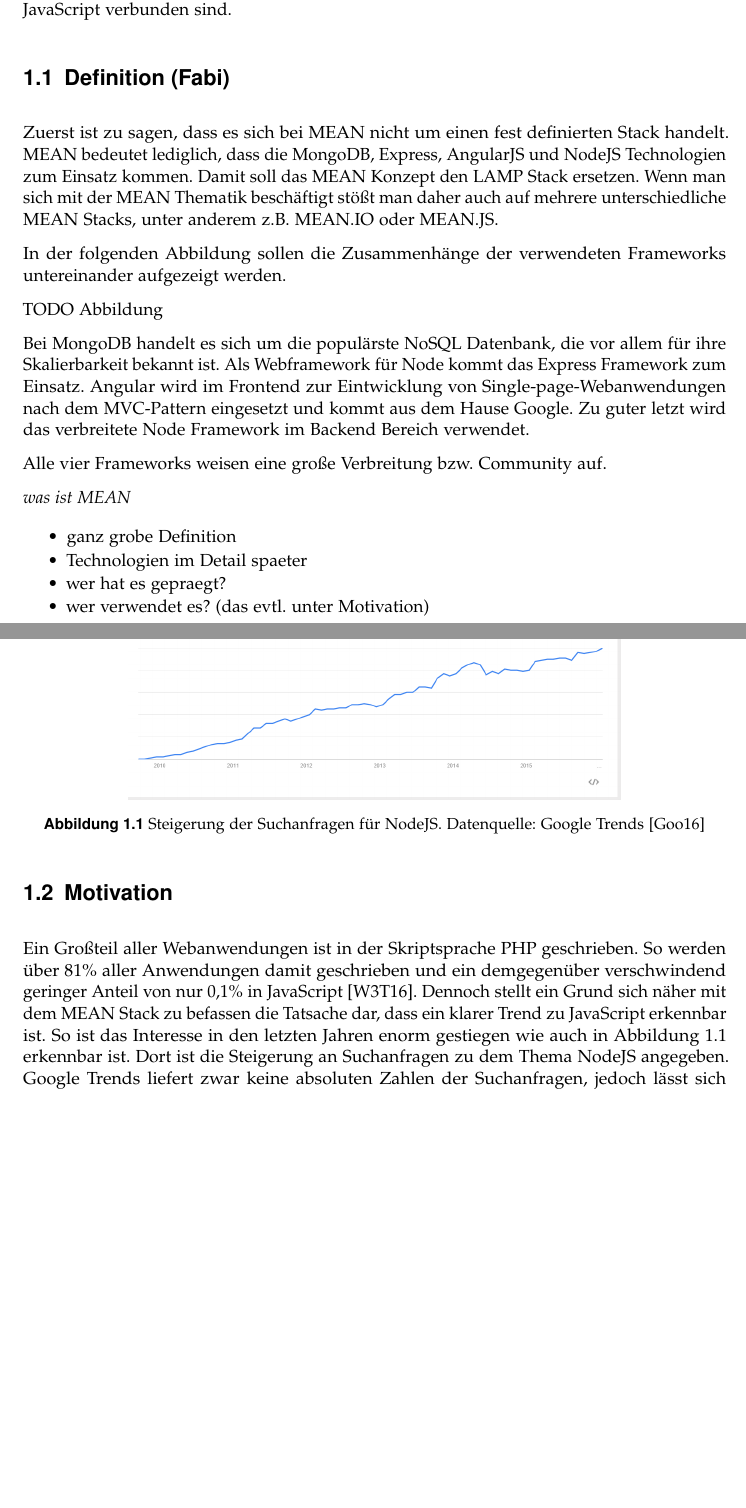
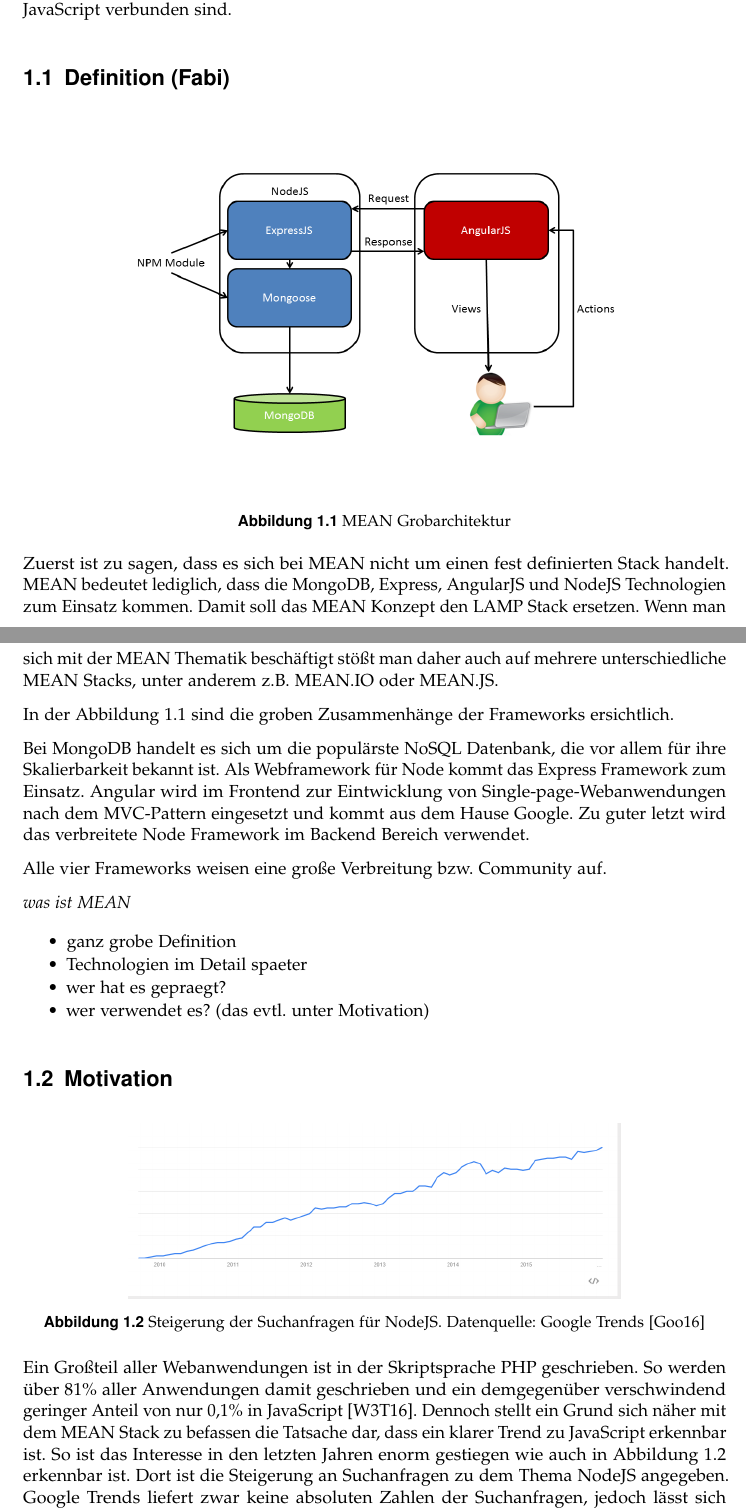
Before and after one commit to mihaeu/fair-projects, a LaTeX book (main.tex, which reads definition.tex, motivation.tex): two parts of pages 5 and 6 of 47, joined at a grey line, cut so that both start at the same text, the shorter picture padded with empty space. Compiled offline with pdfLaTeX; an older LaTeX class or package is replaced by its successor.

Commit message:
Update definition (Bild Grobarchitektur)

```diff
--- a/definition.tex
+++ b/definition.tex
@@ -1,11 +1,16 @@
 \section{Definition (Fabi)}
 \label{definition-fabi}
 
+\begin{figure}[h]
+	\centering
+	\includegraphics[width=0.7\linewidth]{figures/mean-grobarchitektur.png}
+	\caption{MEAN Grobarchitektur}
+	\label{f:mean-grobarchitektur}
+\end{figure}
+
 Zuerst ist zu sagen, dass es sich bei MEAN nicht um einen fest definierten Stack handelt. MEAN bedeutet lediglich, dass die MongoDB, Express, AngularJS und NodeJS Technologien zum Einsatz kommen. Damit soll das MEAN Konzept den LAMP Stack ersetzen. Wenn man sich mit der MEAN Thematik beschäftigt stößt man daher auch auf mehrere unterschiedliche MEAN Stacks, unter anderem z.B. MEAN.IO oder MEAN.JS.
 
-In der folgenden Abbildung sollen die Zusammenhänge der verwendeten Frameworks untereinander aufgezeigt werden.
-
-TODO Abbildung
+In der Abbildung \ref{f:mean-grobarchitektur} sind die groben Zusammenhänge der Frameworks ersichtlich.
 
 Bei MongoDB handelt es sich um die populärste NoSQL Datenbank, die vor allem für ihre Skalierbarkeit bekannt ist. Als Webframework für Node kommt das Express Framework zum Einsatz. Angular wird im Frontend zur Eintwicklung von Single-page-Webanwendungen nach dem MVC-Pattern eingesetzt und kommt aus dem Hause Google. Zu guter letzt wird das verbreitete Node Framework im Backend Bereich verwendet.
 
--- a/motivation.tex
+++ b/motivation.tex
@@ -1,7 +1,7 @@
 \section{Motivation}
 \label{motivation}
 
-\begin{figure}[t]
+\begin{figure}[h]
 	\centering
 	\includegraphics[width=0.7\linewidth]{figures/NodeJS.png}
 	\caption{Steigerung der Suchanfragen für NodeJS. Datenquelle: Google Trends \cite{googleTrends:nodeJS}}
```
Also changed, not shown: figures/mean-grobarchitektur.png (added).
